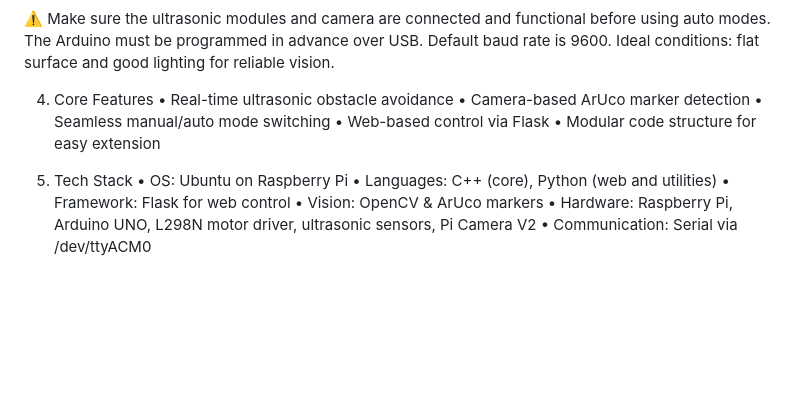
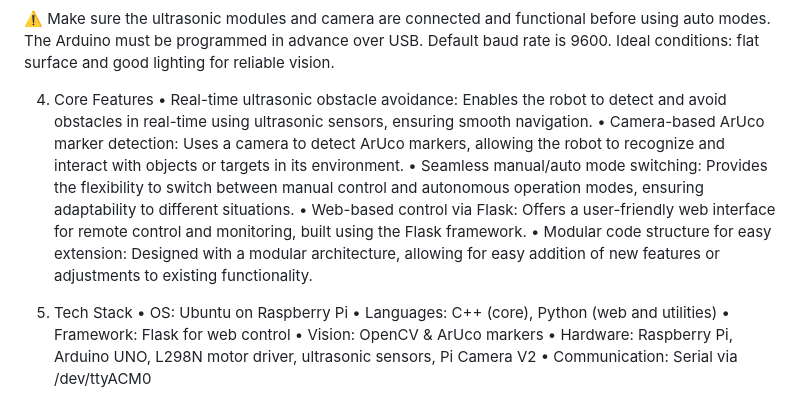
Before and after one commit to HEYE-0/Car, a Markdown page: README.md, the part around the change. Rendered like a GitHub page; blank space fills up the shorter version.

```diff
--- a/README.md
+++ b/README.md
@@ -67,11 +67,12 @@ Ideal conditions: flat surface and good lighting for reliable vision.
 
 
 4. Core Features
-	•	Real-time ultrasonic obstacle avoidance
-	•	Camera-based ArUco marker detection
-	•	Seamless manual/auto mode switching
-	•	Web-based control via Flask
-	•	Modular code structure for easy extension
+    • Real-time ultrasonic obstacle avoidance: Enables the robot to detect and avoid obstacles in real-time using ultrasonic sensors, ensuring smooth navigation.
+    • Camera-based ArUco marker detection: Uses a camera to detect ArUco markers, allowing the robot to recognize and interact with objects or targets in its environment.
+    • Seamless manual/auto mode switching: Provides the flexibility to switch between manual control and autonomous operation modes, ensuring adaptability to different situations.
+    • Web-based control via Flask: Offers a user-friendly web interface for remote control and monitoring, built using the Flask framework.
+    • Modular code structure for easy extension: Designed with a modular architecture, allowing for easy addition of new features or adjustments to existing functionality.
+
 
 
 5. Tech Stack
```
